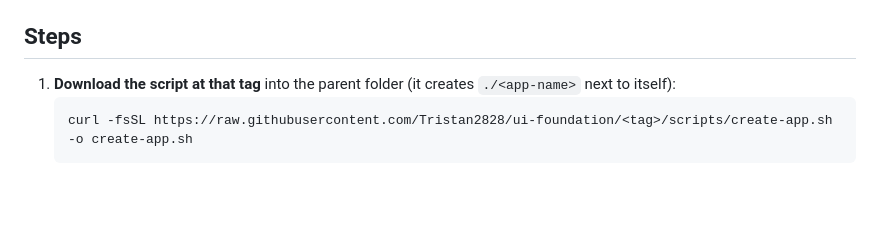
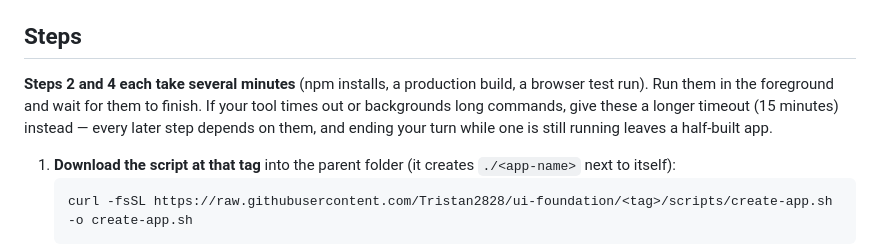
Before and after one commit to Tristan2828/ui-foundation, a Markdown page: docs/create-an-app.md, the part around the change. GitHub-like rendering; blank space fills up the shorter version.

Commit message:
create-an-app: long steps must run in the foreground
Found by a fresh agent following the doc: its tool backgrounded the
multi-minute create-app.sh run and ended its turn, leaving a half-built
app. The doc now says steps 2 and 4 take minutes and to raise the
timeout rather than background them.

Co-Authored-By: Claude Opus 5 <noreply@anthropic.com>

```diff
--- a/docs/create-an-app.md
+++ b/docs/create-an-app.md
@@ -22,6 +22,12 @@ work at every tag.
   registry" section. Always a tag, never `main`.
 
 ## Steps
+
+**Steps 2 and 4 each take several minutes** (npm installs, a production
+build, a browser test run). Run them in the foreground and wait for them to
+finish. If your tool times out or backgrounds long commands, give these a
+longer timeout (15 minutes) instead — every later step depends on them, and
+ending your turn while one is still running leaves a half-built app.
 
 1. **Download the script at that tag** into the parent folder (it creates
    `./<app-name>` next to itself):
```
